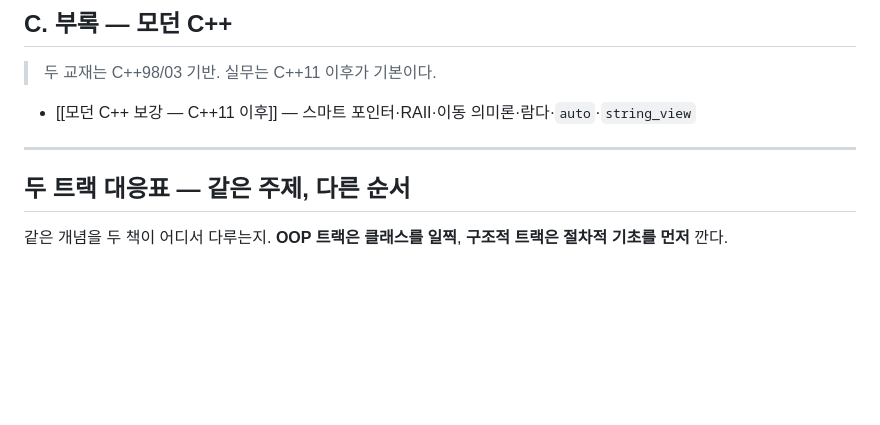
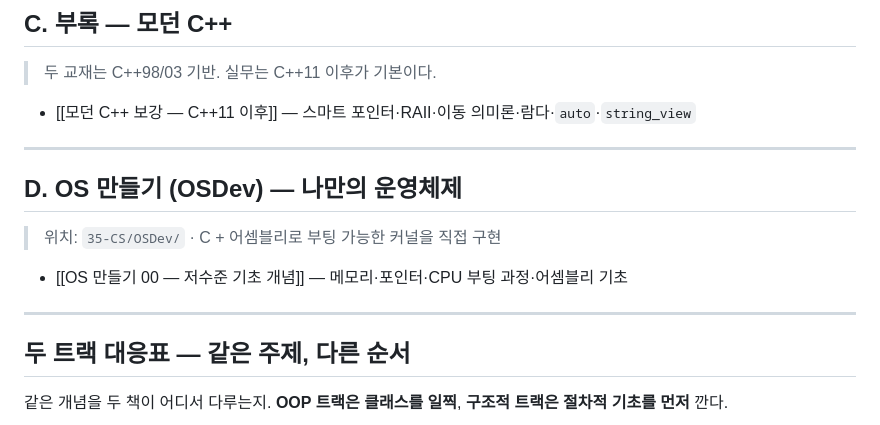
Before and after one commit to 0328matthew/llm-wiki, a Markdown page: 00-Index/CS-MOC.md, the part around the change. GitHub-like rendering; blank space fills up the shorter version.

```diff
--- a/00-Index/CS-MOC.md
+++ b/00-Index/CS-MOC.md
@@ -78,6 +78,12 @@ tags: [moc, cs, cpp]
 
 ---
 
+## D. OS 만들기 (OSDev) — 나만의 운영체제
+> 위치: `35-CS/OSDev/` · C + 어셈블리로 부팅 가능한 커널을 직접 구현
+- [[OS 만들기 00 — 저수준 기초 개념]] — 메모리·포인터·CPU 부팅 과정·어셈블리 기초
+
+---
+
 ## 두 트랙 대응표 — 같은 주제, 다른 순서
 같은 개념을 두 책이 어디서 다루는지. **OOP 트랙은 클래스를 일찍**, **구조적 트랙은 절차적 기초를 먼저** 깐다.
 
```
Also changed, not shown: 35-CS/OSDev/OS 만들기 00 — 저수준 기초 개념.md (added, +120 -0 lines).
